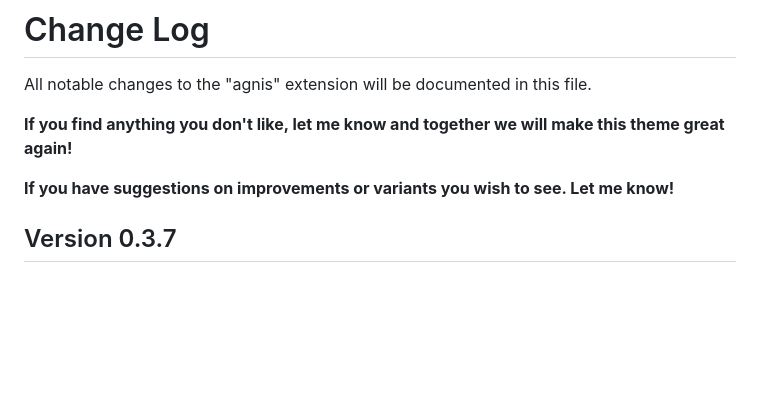
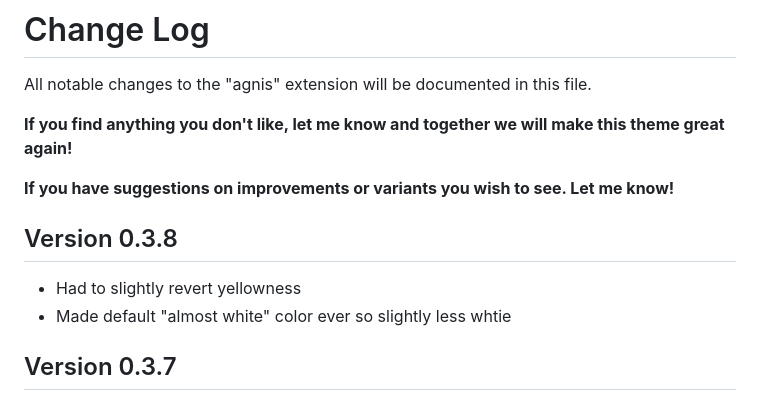
Before and after one commit to NordMagnus/AGNIS, a Markdown page: CHANGELOG.md, the part around the change. GitHub-like rendering; blank space fills up the shorter version.

```diff
--- a/CHANGELOG.md
+++ b/CHANGELOG.md
@@ -5,6 +5,11 @@ All notable changes to the "agnis" extension will be documented in this file.
 __If you find anything you don't like, let me know and together we will make this theme great again!__
 
 __If you have suggestions on improvements or variants you wish to see. Let me know!__
+
+## Version 0.3.8
+
+- Had to slightly revert yellowness
+- Made default "almost white" color ever so slightly less whtie
 
 ## Version 0.3.7
 
```
Also changed, not shown: README.md (+1 -1 lines), images/preview-2.png (added), 2 other files.
